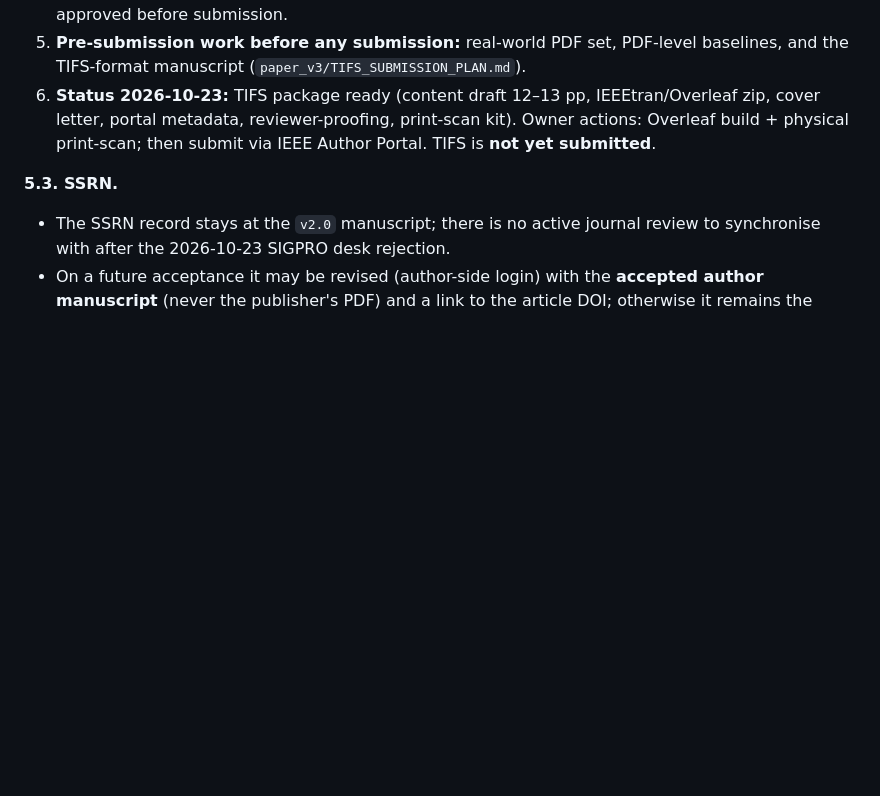
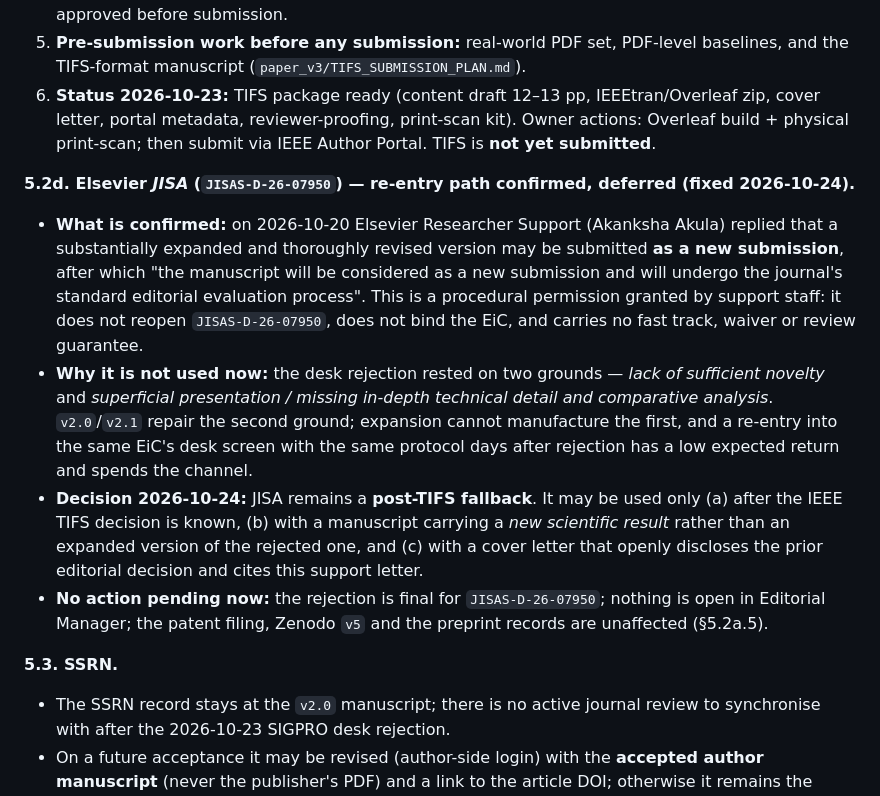
Before and after one commit to YaroslavBaienko/marma-crypto-protocol, a Markdown page: PUBLICATIONS.md, the part around one of its changes. GitHub-like rendering; blank space fills up the shorter version.

Commit message:
docs(publications): record JISA re-entry permission, sequence it after TIFS
Elsevier Researcher Support confirmed in writing on 2026-10-20 that a
substantially expanded and thoroughly revised version of JISAS-D-26-07950
may be submitted as a new submission (standard editorial evaluation).
Recorded as a procedural permission from support staff, not an editorial
invitation: the EiC's novelty/depth objections stand and nothing is open
in Editorial Manager.

Decision 2026-10-24 (new section 5.2d): JISA stays a post-TIFS fallback,
usable only after the TIFS decision, only with a new scientific result,
and only with a cover letter disclosing the prior editorial decision.

```diff
--- a/PUBLICATIONS.md
+++ b/PUBLICATIONS.md
@@ -116,6 +116,12 @@
 5. **Pre-submission work before any submission:** real-world PDF set, PDF-level baselines, and the TIFS-format manuscript (`paper_v3/TIFS_SUBMISSION_PLAN.md`).
 6. **Status 2026-10-23:** TIFS package ready (content draft 12–13 pp, IEEEtran/Overleaf zip, cover letter, portal metadata, reviewer-proofing, print-scan kit). Owner actions: Overleaf build + physical print-scan; then submit via IEEE Author Portal. TIFS is **not yet submitted**.
 
+**5.2d. Elsevier *JISA* (`JISAS-D-26-07950`) — re-entry path confirmed, deferred (fixed 2026-10-24).**
+- **What is confirmed:** on 2026-10-20 Elsevier Researcher Support (Akanksha Akula) replied that a substantially expanded and thoroughly revised version may be submitted **as a new submission**, after which "the manuscript will be considered as a new submission and will undergo the journal's standard editorial evaluation process". This is a procedural permission granted by support staff: it does not reopen `JISAS-D-26-07950`, does not bind the EiC, and carries no fast track, waiver or review guarantee.
+- **Why it is not used now:** the desk rejection rested on two grounds — *lack of sufficient novelty* and *superficial presentation / missing in-depth technical detail and comparative analysis*. `v2.0`/`v2.1` repair the second ground; expansion cannot manufacture the first, and a re-entry into the same EiC's desk screen with the same protocol days after rejection has a low expected return and spends the channel.
+- **Decision 2026-10-24:** JISA remains a **post-TIFS fallback**. It may be used only (a) after the IEEE TIFS decision is known, (b) with a manuscript carrying a *new scientific result* rather than an expanded version of the rejected one, and (c) with a cover letter that openly discloses the prior editorial decision and cites this support letter.
+- **No action pending now:** the rejection is final for `JISAS-D-26-07950`; nothing is open in Editorial Manager; the patent filing, Zenodo `v5` and the preprint records are unaffected (§5.2a.5).
+
 **5.3. SSRN.**
 - The SSRN record stays at the `v2.0` manuscript; there is no active journal review to synchronise with after the 2026-10-23 SIGPRO desk rejection.
 - On a future acceptance it may be revised (author-side login) with the **accepted author manuscript** (never the publisher's PDF) and a link to the article DOI; otherwise it remains the historical `v2.0` preprint.
```
Also changed, not shown: other parts of PUBLICATIONS.md (+1 -1 lines).
